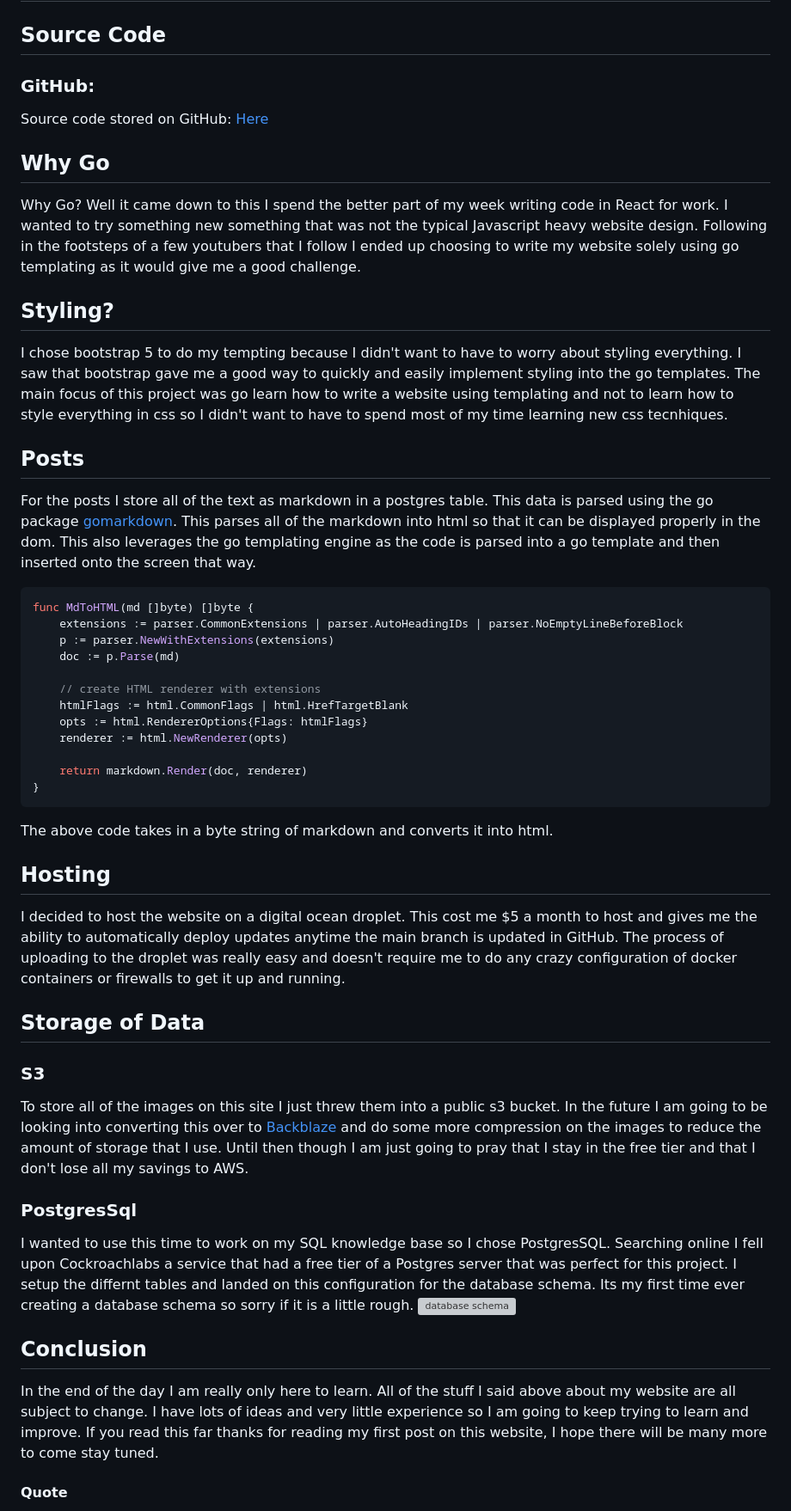
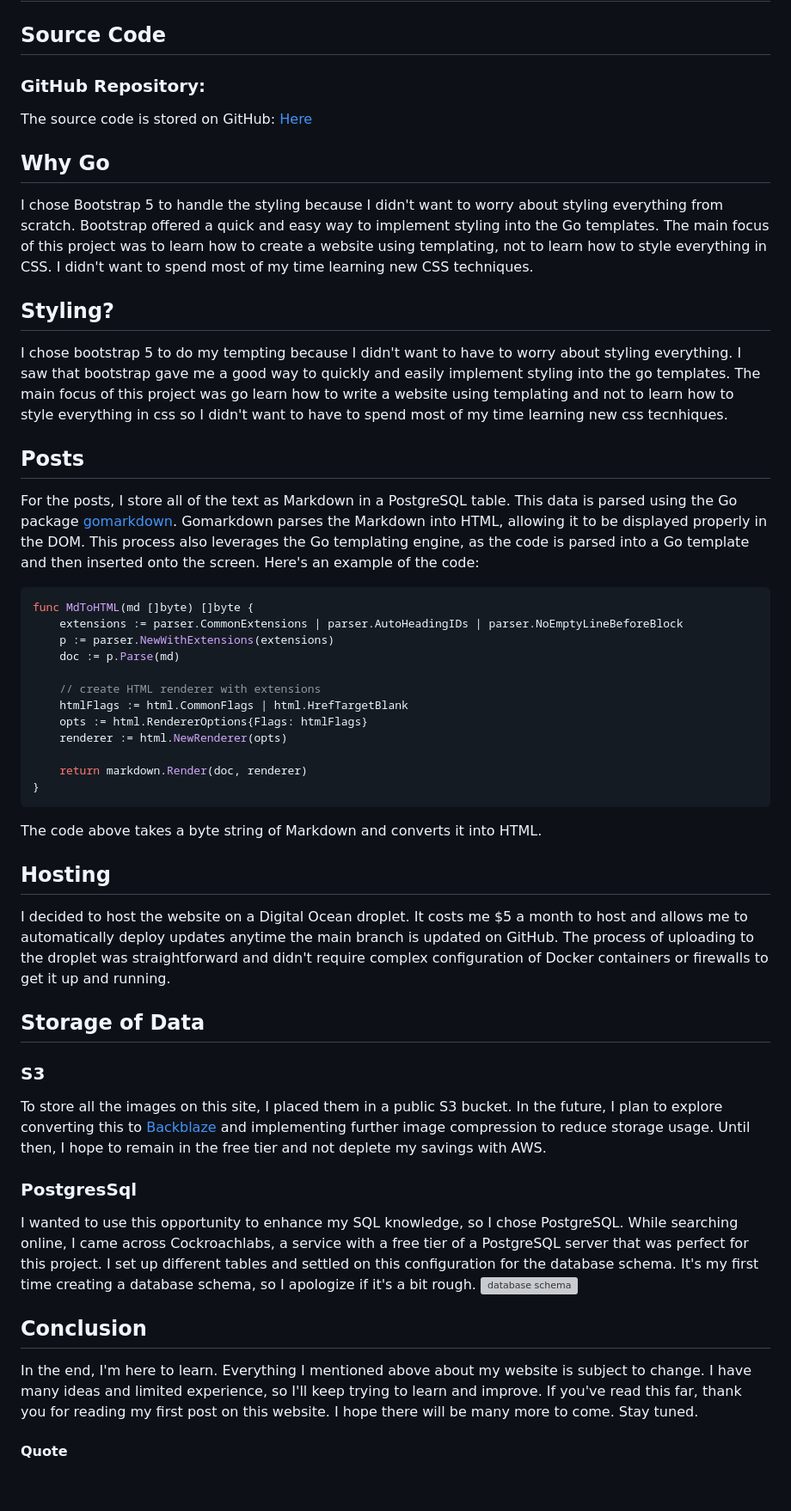
Before and after one commit to jgrove2/jgrovedev_2.0, a Markdown page: README.md, the part around the change. Shown at 86% size. GitHub-like rendering; blank space fills up the shorter version; grey boxes are pictures that could not be loaded.

````diff
--- a/README.md
+++ b/README.md
@@ -1,13 +1,13 @@
 # 2.0 Version of Personal Site
 ## Source Code
-### GitHub:
-Source code stored on GitHub: [Here](https://github.com/jgrove2/jgrovedev_2.0/tree/main)
+### GitHub Repository:
+The source code is stored on GitHub: [Here](https://github.com/jgrove2/jgrovedev_2.0/tree/main)
 ## Why Go
-Why Go? Well it came down to this I spend the better part of my week writing code in React for work. I wanted to try something new something that was not the typical Javascript heavy website design. Following in the footsteps of a few youtubers that I follow I ended up choosing to write my website solely using go templating as it would give me a good challenge.
+I chose Bootstrap 5 to handle the styling because I didn't want to worry about styling everything from scratch. Bootstrap offered a quick and easy way to implement styling into the Go templates. The main focus of this project was to learn how to create a website using templating, not to learn how to style everything in CSS. I didn't want to spend most of my time learning new CSS techniques.
 ## Styling?
 I chose bootstrap 5 to do my tempting because I didn't want to have to worry about styling everything. I saw that bootstrap gave me a good way to quickly and easily implement styling into the go templates.  The main focus of this project was go learn how to write a website using templating and not to learn how to style everything in css so I didn't want to have to spend most of my time learning new css tecnhiques.
 ## Posts
-For the posts I store all of the text as markdown in a postgres table. This data is parsed using the go package [gomarkdown](https://github.com/gomarkdown/markdown). This parses all of the markdown into html so that it can be displayed properly in the dom. This also leverages the go templating engine as the code is parsed into a go template and then inserted onto the screen that way.
+For the posts, I store all of the text as Markdown in a PostgreSQL table. This data is parsed using the Go package [gomarkdown](https://github.com/gomarkdown/markdown). Gomarkdown parses the Markdown into HTML, allowing it to be displayed properly in the DOM. This process also leverages the Go templating engine, as the code is parsed into a Go template and then inserted onto the screen. Here's an example of the code:
 ```go
 func MdToHTML(md []byte) []byte {
 	extensions := parser.CommonExtensions | parser.AutoHeadingIDs | parser.NoEmptyLineBeforeBlock
@@ -22,17 +22,17 @@ func MdToHTML(md []byte) []byte {
 	return markdown.Render(doc, renderer)
 }
 ```
-The above code takes in a byte string of markdown and converts it into html.
+The code above takes a byte string of Markdown and converts it into HTML.
 ## Hosting
-I decided to host the website on a digital ocean droplet. This cost me $5 a month to host and gives me the ability to automatically deploy updates anytime the main branch is updated in GitHub. The process of uploading to the droplet was really easy and doesn't require me to do any crazy configuration of docker containers or firewalls to get it up and running.
+I decided to host the website on a Digital Ocean droplet. It costs me $5 a month to host and allows me to automatically deploy updates anytime the main branch is updated on GitHub. The process of uploading to the droplet was straightforward and didn't require complex configuration of Docker containers or firewalls to get it up and running.
 ## Storage of Data
 ### S3
-To store all of the images on this site I just threw them into a public s3 bucket. In the future I am going to be looking into converting this over to [Backblaze](https://www.backblaze.com/cloud-storage) and do some more compression on the images to reduce the amount of storage that I use. Until then though I am just going to pray that I stay in the free tier and that I don't lose all my savings to AWS.
+To store all the images on this site, I placed them in a public S3 bucket. In the future, I plan to explore converting this to [Backblaze](https://www.backblaze.com/cloud-storage) and implementing further image compression to reduce storage usage. Until then, I hope to remain in the free tier and not deplete my savings with AWS.
 ### PostgresSql
-I wanted to use this time to work on my SQL knowledge base so I chose PostgresSQL. Searching online I fell upon Cockroachlabs a service that had a free tier of a Postgres server that was perfect for this project. I setup the differnt tables and landed on this configuration for the database schema. Its my first time ever creating a database schema so sorry if it is a little rough.
+I wanted to use this opportunity to enhance my SQL knowledge, so I chose PostgreSQL. While searching online, I came across Cockroachlabs, a service with a free tier of a PostgreSQL server that was perfect for this project. I set up different tables and settled on this configuration for the database schema. It's my first time creating a database schema, so I apologize if it's a bit rough.
 ![database schema](https://s3.amazonaws.com/jgrovedev2.0bucket/1/dbrelationship.png)
 ## Conclusion
-In the end of the day I am really only here to learn. All of the stuff I said above about my website are all subject to change. I have lots of ideas and very little experience so I am going to keep trying to learn and improve. If you read this far thanks for reading my first post on this website, I hope there will be many more to come stay tuned.
+In the end, I'm here to learn. Everything I mentioned above about my website is subject to change. I have many ideas and limited experience, so I'll keep trying to learn and improve. If you've read this far, thank you for reading my first post on this website. I hope there will be many more to come. Stay tuned.
 #### Quote
 With sufficient thrust, pigs fly just fine. However, this is not necessarily a good idea. It is hard to be sure where they are going to land, and it could be dangerous sitting under them as they fly overhead.
 - R. Callon [Link] (https://www.janko.at/Humor/RFC/rfc1925.htm#:~:text=(3)%20With%20sufficient%20thrust%2C,nor%20understood%20unless%20experienced%20firsthand)
````
